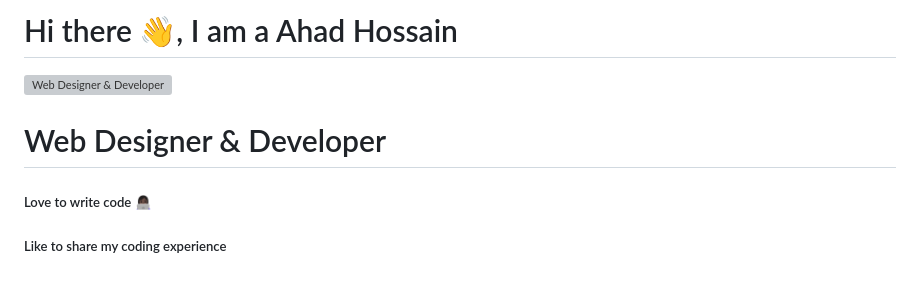
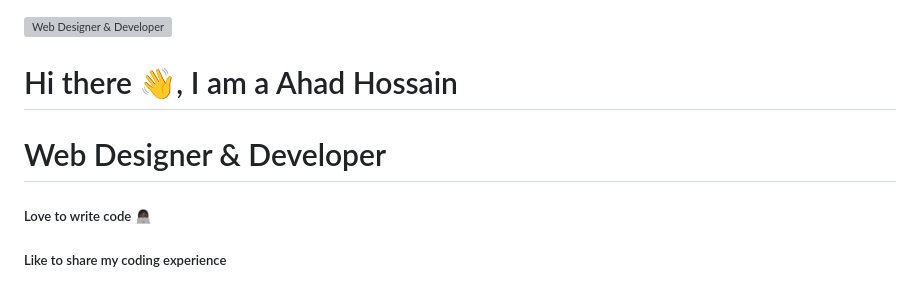
Before and after one commit to Ahadhossan/Ahadhossan, a Markdown page: README.md, the part around the change. Rendered like a GitHub page; grey boxes are pictures that could not be loaded.

```diff
--- a/README.md
+++ b/README.md
@@ -1,8 +1,8 @@
-# Hi there 👋, I am a Ahad Hossain
-
 ![Web Designer & Developer](https://avatars.githubusercontent.com/u/117075956?s=400&u=86112a23e5f91bd8ca1ad7627a83a5dcacfc5611&v=4)
 
+# Hi there 👋, I am a Ahad Hossain
 # Web Designer & Developer
+
 ##### Love to write code 👩🏿‍💻
 ##### Like to share my coding experience
 
```
